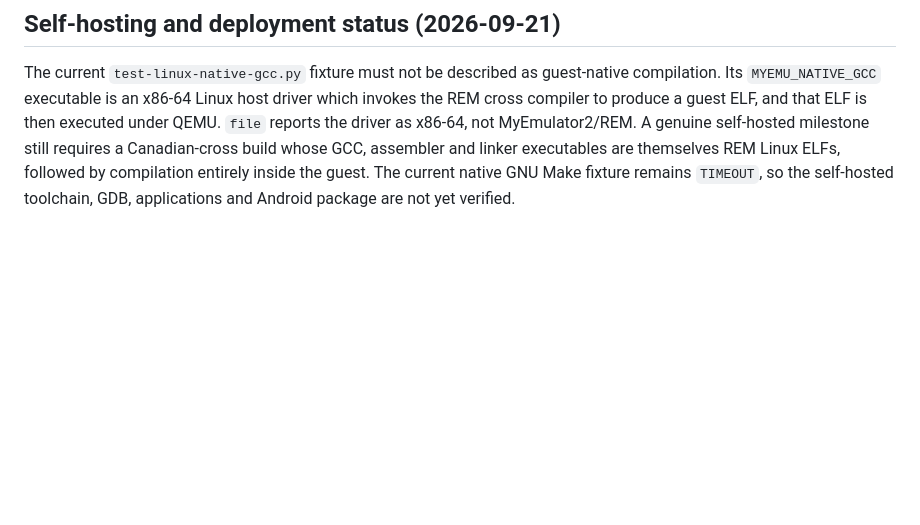
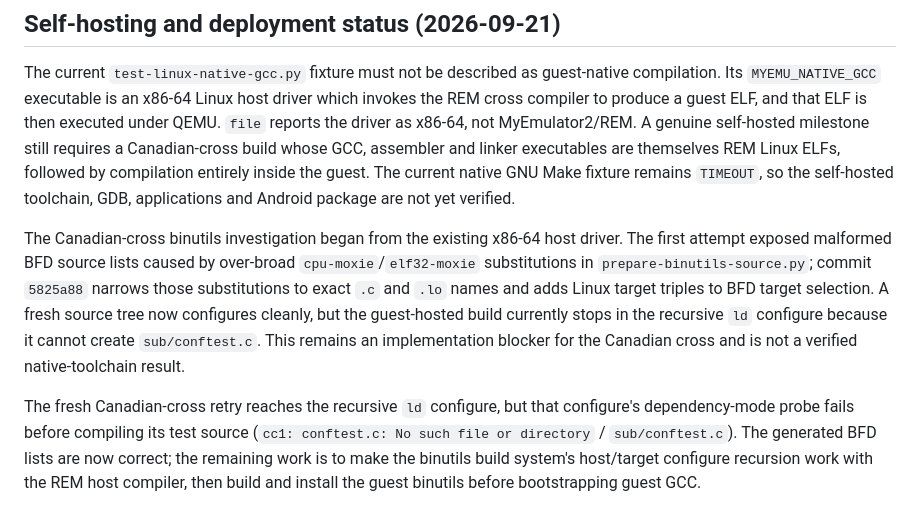
Before and after one commit to rdearman/MyEmulator-qemu, a Markdown page: docs/MYEMULATOR2_LINUX_PROGRESS.md, the part around the change. GitHub-like rendering; blank space fills up the shorter version.

Commit message:
Record Canadian-cross binutils blocker

```diff
--- a/docs/MYEMULATOR2_LINUX_PROGRESS.md
+++ b/docs/MYEMULATOR2_LINUX_PROGRESS.md
@@ -410,3 +410,21 @@ a Canadian-cross build whose GCC, assembler and linker executables are
 themselves REM Linux ELFs, followed by compilation entirely inside the guest.
 The current native GNU Make fixture remains `TIMEOUT`, so the self-hosted
 toolchain, GDB, applications and Android package are not yet verified.
+
+The Canadian-cross binutils investigation began from the existing x86-64
+host driver. The first attempt exposed malformed BFD source lists caused by
+over-broad `cpu-moxie`/`elf32-moxie` substitutions in
+`prepare-binutils-source.py`; commit `5825a88` narrows those substitutions
+to exact `.c` and `.lo` names and adds Linux target triples to BFD target
+selection. A fresh source tree now configures cleanly, but the guest-hosted
+build currently stops in the recursive `ld` configure because it cannot create
+`sub/conftest.c`. This remains an implementation blocker for the Canadian
+cross and is not a verified native-toolchain result.
+
+The fresh Canadian-cross retry reaches the recursive `ld` configure, but
+that configure's dependency-mode probe fails before compiling its test
+source (`cc1: conftest.c: No such file or directory` / `sub/conftest.c`).
+The generated BFD lists are now correct; the remaining work is to make the
+binutils build system's host/target configure recursion work with the REM
+host compiler, then build and install the guest binutils before bootstrapping
+guest GCC.
```
